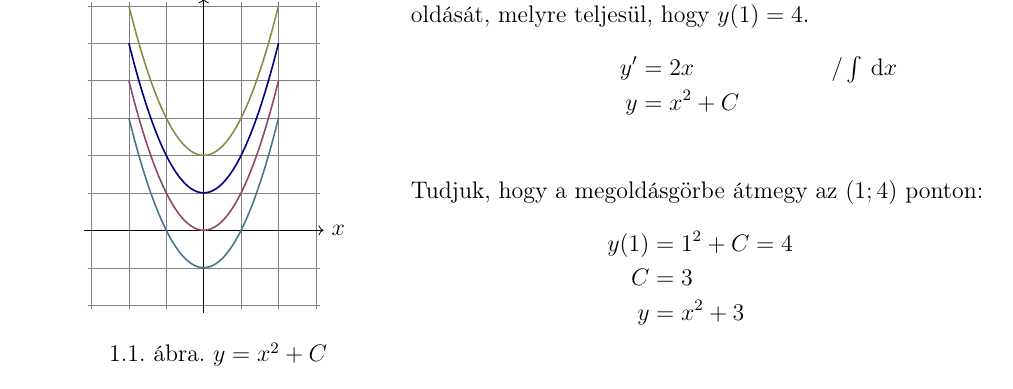
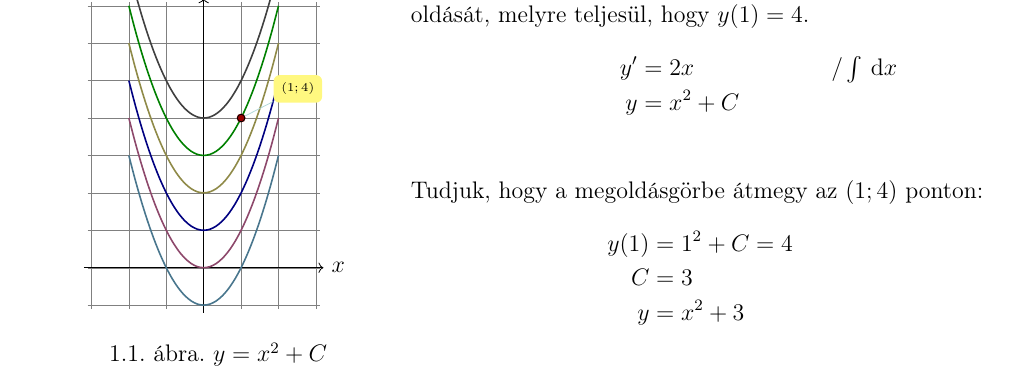
Before and after one commit to tibi1220/G3-jegyzet, a LaTeX document (week-08.tex): part of page 2 of 2, cut so that both start at the same text. Compiled offline with pdfLaTeX.

Commit message:
Update graph 📈

```diff
--- a/week-08.tex
+++ b/week-08.tex
@@ -123,14 +123,20 @@ a konstansok megfelelő megválasztásával.
   \begin{figure}[H]
     \centering
     \begin{tikzpicture}[scale = .66]
-      \draw[very thin,color=gray] (-3.1,-2.1) grid (3.1,6.1);
+      \draw[very thin,color=gray] (-3.1,-1.1) grid (3.1,7.1);
       \draw[->] (-3.2,0) -- (3.2,0) node[right] {$x$};
-      \draw[->] (0,-2.2) -- (0,6.2) node[above] {$y$};
+      \draw[->] (0,-1.2) -- (0,7.2) node[above] {$y$};
 
-      \draw[thick, magenta!50!black ,domain=-2:2, smooth] plot ({\x},{\x*\x});
+      \draw[thick, cyan!50!black    ,domain=-2:2, smooth] plot ({\x},{\x*\x - 1});
+      \draw[thick, magenta!50!black ,domain=-2:2, smooth] plot ({\x},{\x*\x + 0});
       \draw[thick, blue!50!black    ,domain=-2:2, smooth] plot ({\x},{\x*\x + 1});
       \draw[thick, yellow!50!black  ,domain=-2:2, smooth] plot ({\x},{\x*\x + 2});
-      \draw[thick, cyan!50!black    ,domain=-2:2, smooth] plot ({\x},{\x*\x - 1});
+      \draw[thick, green!50!black   ,domain=-2:2, smooth] plot ({\x},{\x*\x + 3});
+      \draw[thick, gray!50!black    ,domain=-1.8:1.8, smooth] plot ({\x},{\x*\x + 4});
+
+
+      \node [small dot,pin=25:{$(1; 4)$}] at (1,4)  {};
+      \draw[fill=red!60!black] (1,4) circle (0.1);
     \end{tikzpicture}
 
     \caption{$y = x^2 + C$}
```
